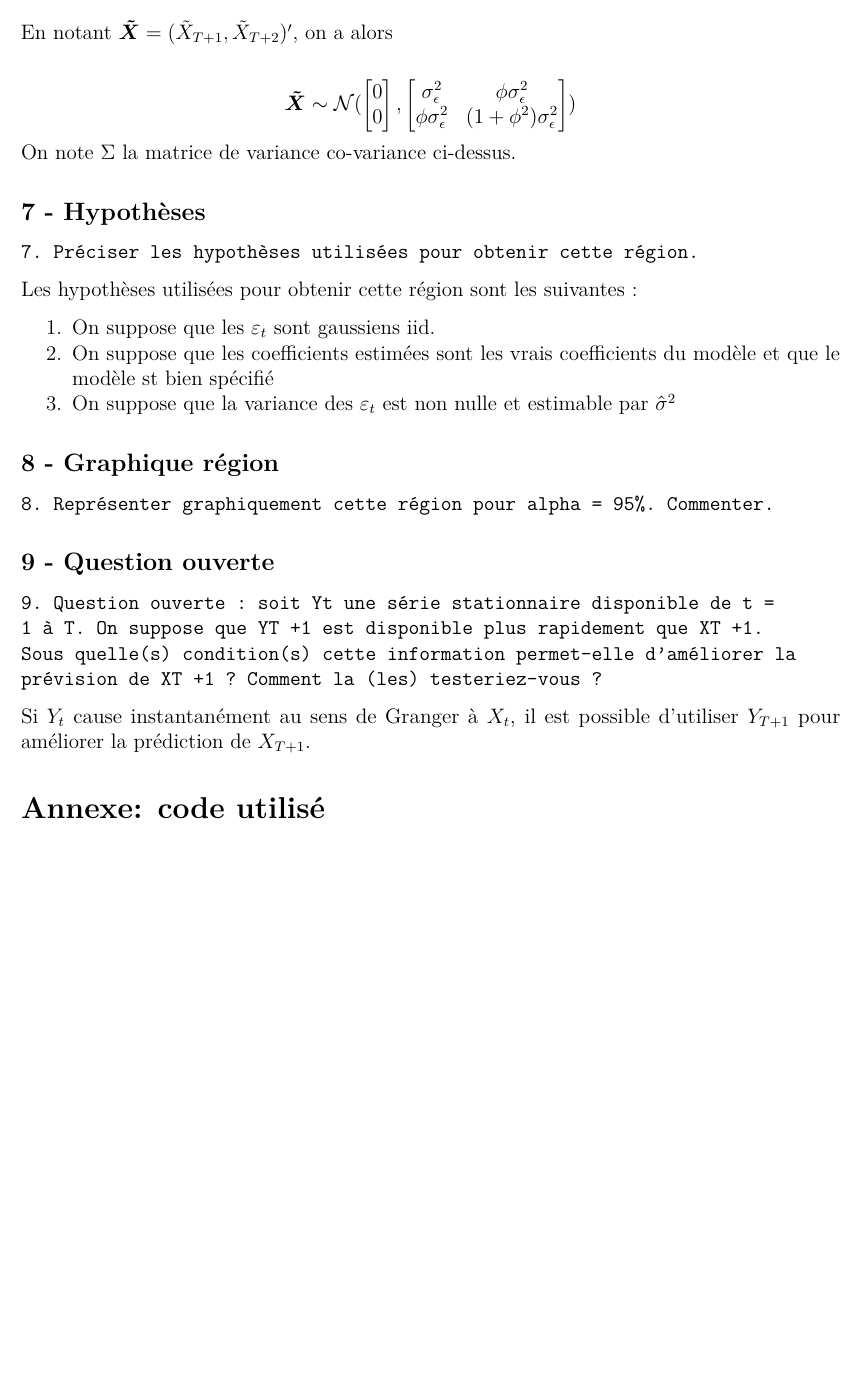
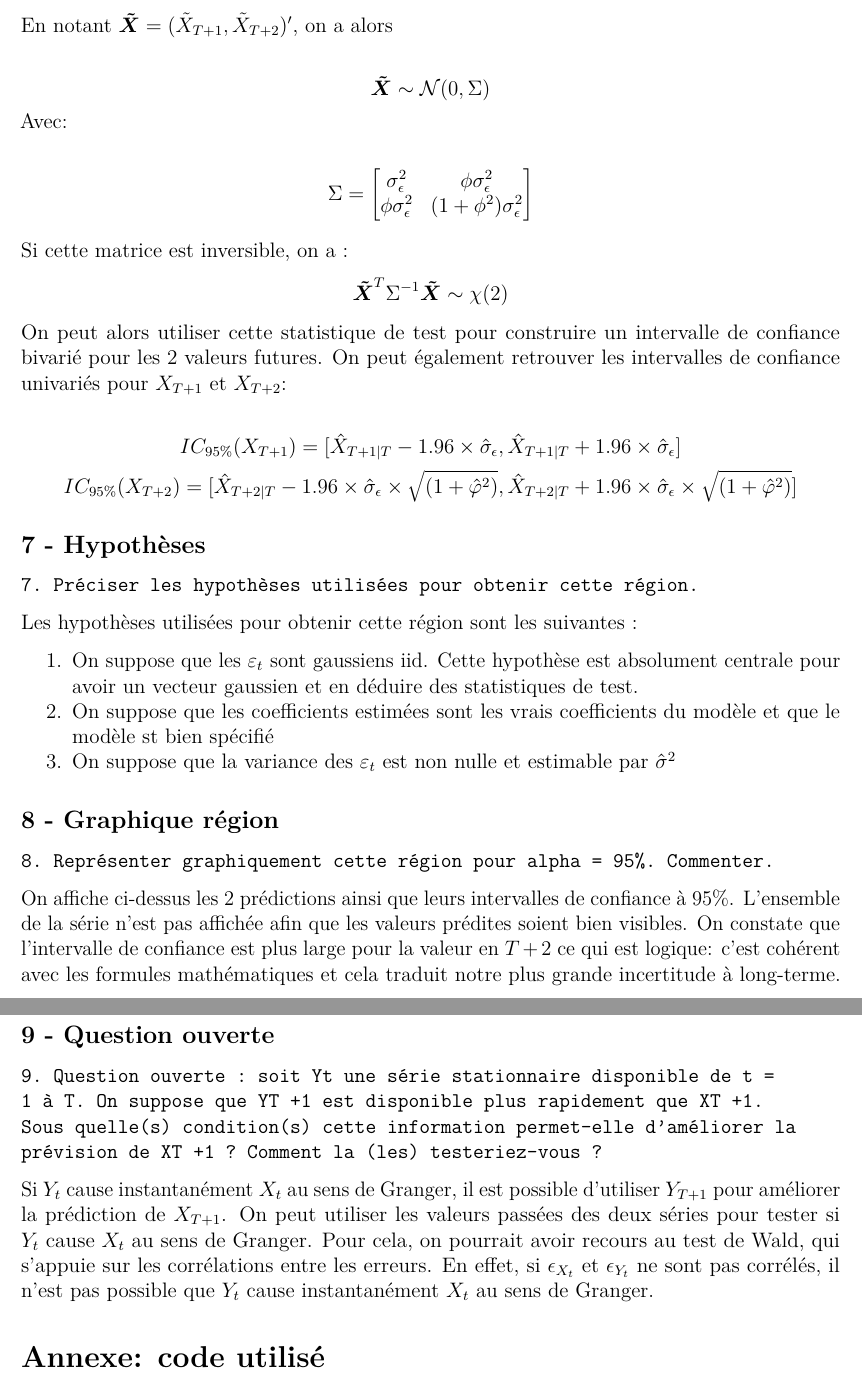
Before and after one commit to leohouairi/projet-series-temp, an R Markdown document (cthiounn_lhouairi.Rmd): part of page 9 of 10 before the commit and two parts of pages 9 and 11 of 11 after it, the two joined at a grey line, cut so that both start at the same text, the shorter picture padded with empty space. Rendered offline with R 4.5, knitr and Pandoc, then LaTeX, with nearby package versions.

Commit message:
Presque fini

````diff
--- a/cthiounn_lhouairi.Rmd
+++ b/cthiounn_lhouairi.Rmd
@@ -254,11 +254,20 @@ Au temps T+2, la situation est un peu différente puisqu'il faut également pren
 $$ \tilde{X}_{T+2} = X_{T+2} - \hat{X}_{T+2|T} = \epsilon_{T+2} + \varphi\epsilon_{T+1}$$
 En notant $\boldsymbol{\tilde{X}} = (\tilde{X}_{T+1}, \tilde{X}_{T+2})'$, on a alors
 
-$$\boldsymbol{\tilde{X}} \sim \mathcal{N}(\begin{bmatrix} 0 \\ 0 \end{bmatrix}, \begin{bmatrix}
+$$\boldsymbol{\tilde{X}} \sim \mathcal{N}(0, \Sigma) $$
+Avec:
+
+$$\Sigma = \begin{bmatrix}
 \sigma^2_{\epsilon} & \phi\sigma^2_{\epsilon}\\
 \phi\sigma^2_{\epsilon} & (1+\phi^2)\sigma^2_{\epsilon}
-\end{bmatrix}) $$
-On note $\Sigma$ la matrice de variance co-variance ci-dessus.
+\end{bmatrix}$$
+
+Si cette matrice est inversible, on a :
+$$\boldsymbol{\tilde{X}}^T\Sigma^{-1}\boldsymbol{\tilde{X}} \sim \chi(2)$$
+On peut alors utiliser cette statistique de test pour construire un intervalle de confiance bivarié pour les 2 valeurs futures. On peut également retrouver les intervalles de confiance univariés pour $X_{T+1}$ et $X_{T+2}$:
+
+$$IC_{95\%}(X_{T+1}) = [\hat{X}_{T+1|T} - 1.96 \times \hat{\sigma}_{\epsilon}, \hat{X}_{T+1|T} + 1.96 \times \hat{\sigma}_{\epsilon}]$$
+$$IC_{95\%}(X_{T+2}) = [\hat{X}_{T+2|T} - 1.96 \times \hat{\sigma}_{\epsilon} \times \sqrt{(1+\hat{\varphi}^2)}, \hat{X}_{T+2|T} + 1.96 \times \hat{\sigma}_{\epsilon} \times \sqrt{(1+\hat{\varphi}^2)}]$$
 
 ## 7 - Hypothèses
 
@@ -266,7 +275,7 @@ On note $\Sigma$ la matrice de variance co-variance ci-dessus.
 
 Les hypothèses utilisées pour obtenir cette région sont les suivantes :
 
-1. On suppose que les $\varepsilon_t$ sont gaussiens iid.
+1. On suppose que les $\varepsilon_t$ sont gaussiens iid. Cette hypothèse est absolument centrale pour avoir un vecteur gaussien et en déduire des statistiques de test.
 2. On suppose que les coefficients estimées sont les vrais coefficients du modèle et que le modèle st bien spécifié
 3. On suppose que la variance des $\varepsilon_t$ est non nulle et estimable par $\hat\sigma^2$
 
@@ -278,11 +287,14 @@ Les hypothèses utilisées pour obtenir cette région sont les suivantes :
 arima111 <- arima(indice, c(1,1,1), include.mean = F)
 plot(forecast(arima111, h =2, level = 95), xlim=c(2020, 2022.2), main="Prédiction de l'IPI Fabrication de machines agricoles et forestières")
 ```
+On affiche ci-dessus les 2 prédictions ainsi que leurs intervalles de confiance à 95%. L'ensemble de la série n'est pas affichée afin que les valeurs prédites soient bien visibles. On constate que l'intervalle de confiance est plus large pour la valeur en $T+2$ ce qui est logique: c'est cohérent avec les formules mathématiques et cela traduit notre plus grande incertitude à long-terme.
 
 ## 9 - Question ouverte
 
 ``` 9. Question ouverte : soit Yt une série stationnaire disponible de t = 1 à T. On suppose que YT +1 est disponible plus rapidement que XT +1. Sous quelle(s) condition(s) cette information permet-elle d’améliorer la prévision de XT +1 ? Comment la (les) testeriez-vous ? ```
 
-Si $Y_t$ cause instantanément au sens de Granger à $X_t$, il est possible d'utiliser $Y_{T+1}$ pour améliorer la prédiction de $X_{T+1}$.
+Si $Y_t$ cause instantanément $X_t$ au sens de Granger, il est possible d'utiliser $Y_{T+1}$ pour améliorer la prédiction de $X_{T+1}$.
+On peut utiliser les valeurs passées des deux séries pour tester si $Y_t$ cause $X_t$ au sens de Granger. Pour cela, on pourrait avoir recours au test de Wald, qui s'appuie sur les corrélations entre les erreurs. En effet, si $\epsilon_{X_t}$ et $\epsilon_{Y_t}$ ne sont pas corrélés, il n'est pas possible que $Y_t$ cause instantanément $X_t$ au sens de Granger.
+
 
 # Annexe: code utilisé
````
